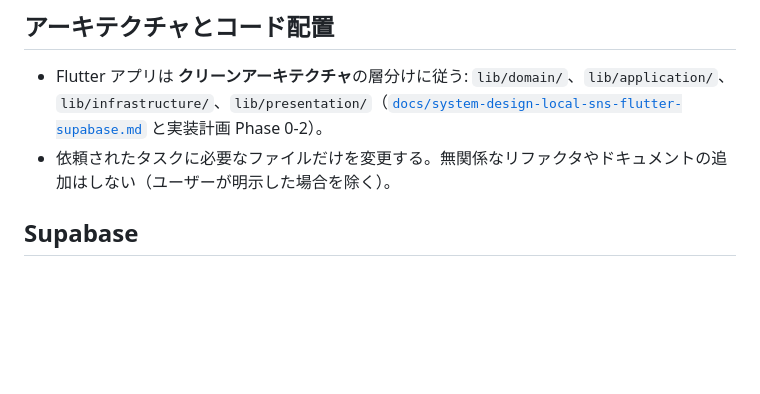
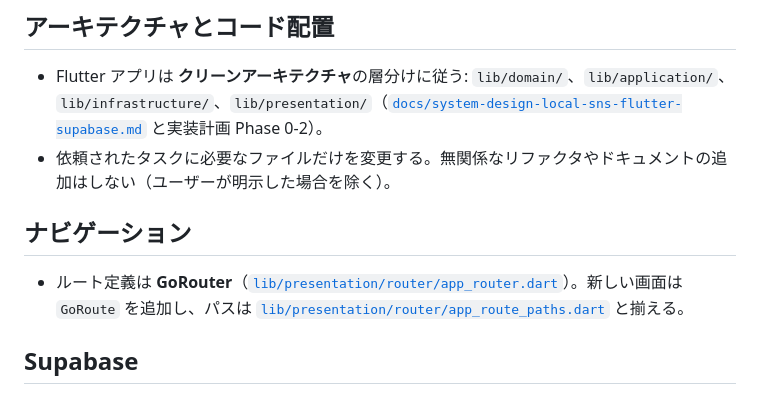
Before and after one commit to inumaruseiya/Nirz, a Markdown page: AGENTS.md, the part around the change. Rendered like a GitHub page; blank space fills up the shorter version.

Commit message:
docs(AGENTS): document GoRouter conventions
Co-authored-by: 犬丸 聖哉 <inumaruseiya@users.noreply.github.com>

```diff
--- a/AGENTS.md
+++ b/AGENTS.md
@@ -11,6 +11,10 @@
 
 - Flutter アプリは **クリーンアーキテクチャ**の層分けに従う: `lib/domain/`、`lib/application/`、`lib/infrastructure/`、`lib/presentation/`（[`docs/system-design-local-sns-flutter-supabase.md`](docs/system-design-local-sns-flutter-supabase.md) と実装計画 Phase 0-2）。
 - 依頼されたタスクに必要なファイルだけを変更する。無関係なリファクタやドキュメントの追加はしない（ユーザーが明示した場合を除く）。
+
+## ナビゲーション
+
+- ルート定義は **GoRouter**（[`lib/presentation/router/app_router.dart`](lib/presentation/router/app_router.dart)）。新しい画面は `GoRoute` を追加し、パスは [`lib/presentation/router/app_route_paths.dart`](lib/presentation/router/app_route_paths.dart) と揃える。
 
 ## Supabase
 
```
